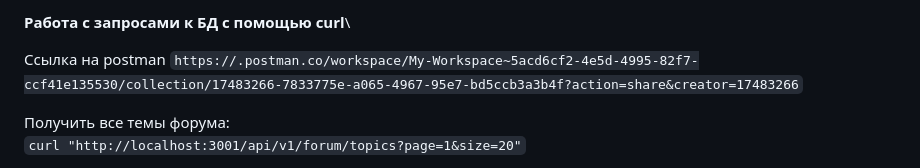
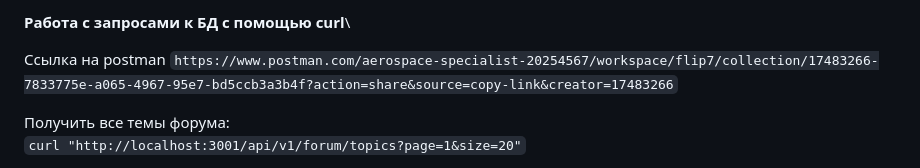
Before and after one commit to Alexey6486/58_mf_teamwork_02, a Markdown page: README.md, the part around the change. Rendered like a GitHub page.

Commit message:
forum-backend

```diff
--- a/README.md
+++ b/README.md
@@ -49,7 +49,7 @@
 **Работа с запросами к БД с помощью curl**\
 
 Ссылка на postman
-`https://.postman.co/workspace/My-Workspace~5acd6cf2-4e5d-4995-82f7-ccf41e135530/collection/17483266-7833775e-a065-4967-95e7-bd5ccb3a3b4f?action=share&creator=17483266`
+`https://www.postman.com/aerospace-specialist-20254567/workspace/flip7/collection/17483266-7833775e-a065-4967-95e7-bd5ccb3a3b4f?action=share&source=copy-link&creator=17483266`
 
 Получить все темы форума:\
 `curl "http://localhost:3001/api/v1/forum/topics?page=1&size=20"`
```
